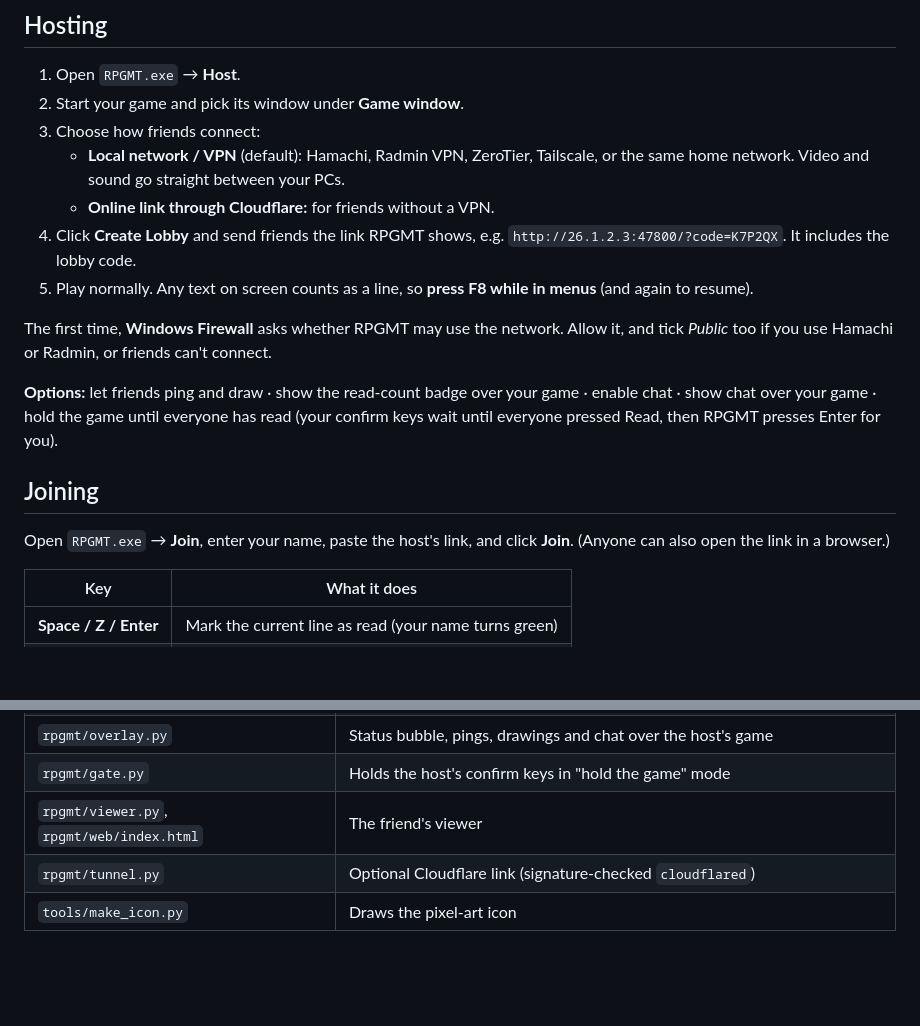
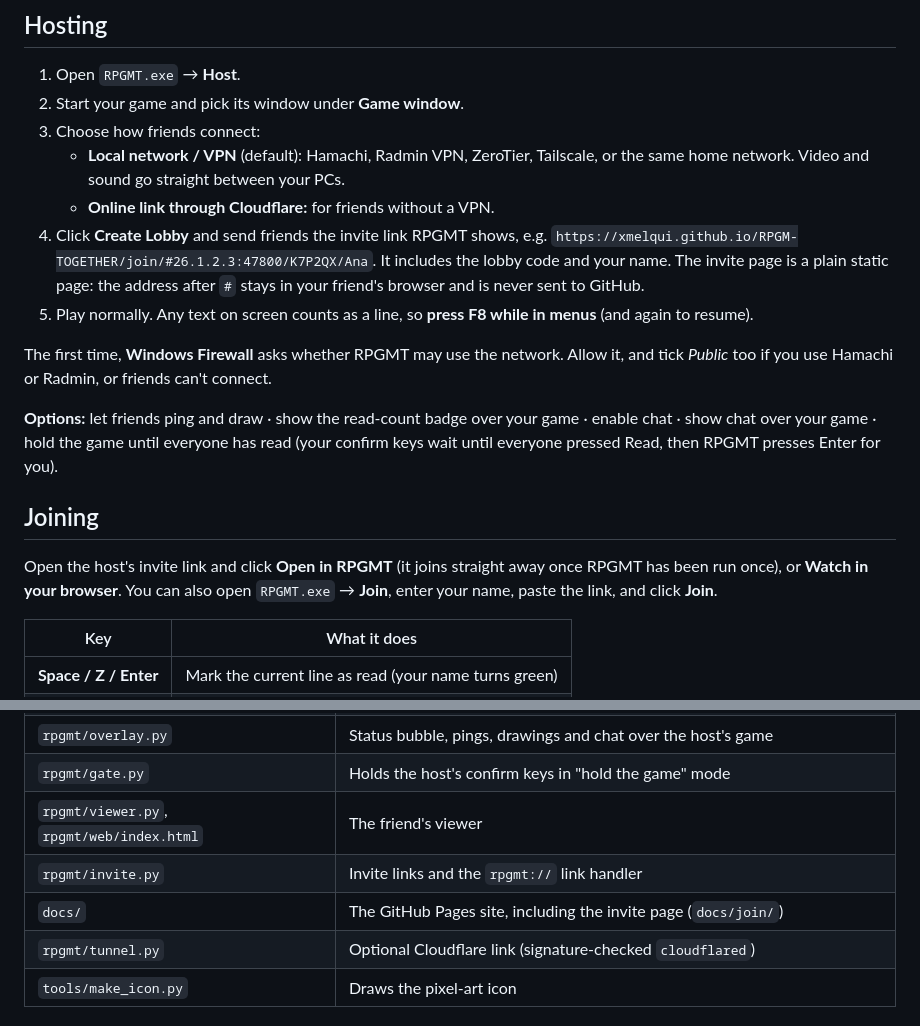
Before and after one commit to xmelqui/RPGM-TOGETHER, a Markdown page: README.md, 2 parts joined by grey strips. Drawn GitHub-style; folded sections open; blank space fills up the shorter version.

Commit message:
RPGMT 1.0.9: invite links through GitHub Pages, rpgmt:// one-click join

```diff
--- a/README.md
+++ b/README.md
@@ -47,7 +47,7 @@ Grab **`RPGMT-x.y.z.zip`** from the [latest release](https://github.com/xmelqui/
 3. Choose how friends connect:
    - **Local network / VPN** (default): Hamachi, Radmin VPN, ZeroTier, Tailscale, or the same home network. Video and sound go straight between your PCs.
    - **Online link through Cloudflare:** for friends without a VPN.
-4. Click **Create Lobby** and send friends the link RPGMT shows, e.g. `http://26.1.2.3:47800/?code=K7P2QX`. It includes the lobby code.
+4. Click **Create Lobby** and send friends the invite link RPGMT shows, e.g. `https://xmelqui.github.io/RPGM-TOGETHER/join/#26.1.2.3:47800/K7P2QX/Ana`. It includes the lobby code and your name. The invite page is a plain static page: the address after `#` stays in your friend's browser and is never sent to GitHub.
 5. Play normally. Any text on screen counts as a line, so **press F8 while in menus** (and again to resume).
 
 The first time, **Windows Firewall** asks whether RPGMT may use the network. Allow it, and tick *Public* too if you use Hamachi or Radmin, or friends can't connect.
@@ -56,7 +56,7 @@ The first time, **Windows Firewall** asks whether RPGMT may use the network. All
 
 ## Joining
 
-Open `RPGMT.exe` → **Join**, enter your name, paste the host's link, and click **Join**. (Anyone can also open the link in a browser.)
+Open the host's invite link and click **Open in RPGMT** (it joins straight away once RPGMT has been run once), or **Watch in your browser**. You can also open `RPGMT.exe` → **Join**, enter your name, paste the link, and click **Join**.
 
 | Key | What it does |
 | --- | --- |
@@ -111,6 +111,8 @@ run.bat
 | `rpgmt/overlay.py` | Status bubble, pings, drawings and chat over the host's game |
 | `rpgmt/gate.py` | Holds the host's confirm keys in "hold the game" mode |
 | `rpgmt/viewer.py`, `rpgmt/web/index.html` | The friend's viewer |
+| `rpgmt/invite.py` | Invite links and the `rpgmt://` link handler |
+| `docs/` | The GitHub Pages site, including the invite page (`docs/join/`) |
 | `rpgmt/tunnel.py` | Optional Cloudflare link (signature-checked `cloudflared`) |
 | `tools/make_icon.py` | Draws the pixel-art icon |
 
```
Also changed, not shown: docs/favicon.png (added), docs/icon.png (added), 8 other files.
